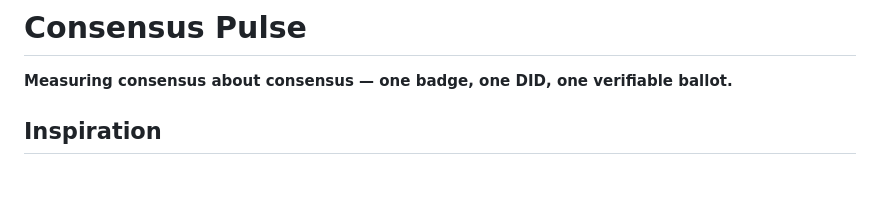
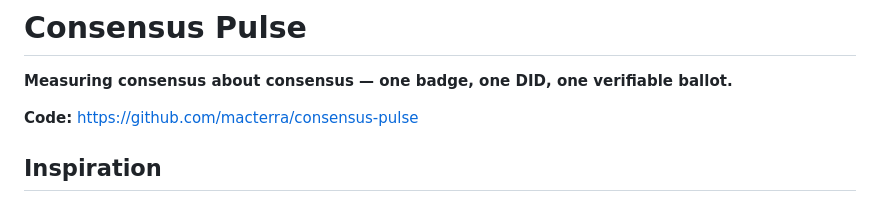
Before and after one commit to macterra/consensus-pulse, a Markdown page: DEVPOST.md, the part around the change. GitHub-like rendering; blank space fills up the shorter version.

Commit message:
Add repo link to Devpost writeup
Co-Authored-By: Claude Fable 5 <noreply@anthropic.com>

```diff
--- a/DEVPOST.md
+++ b/DEVPOST.md
@@ -1,6 +1,8 @@
 # Consensus Pulse
 
 **Measuring consensus about consensus — one badge, one DID, one verifiable ballot.**
+
+**Code:** https://github.com/macterra/consensus-pulse
 
 ## Inspiration
 
```
